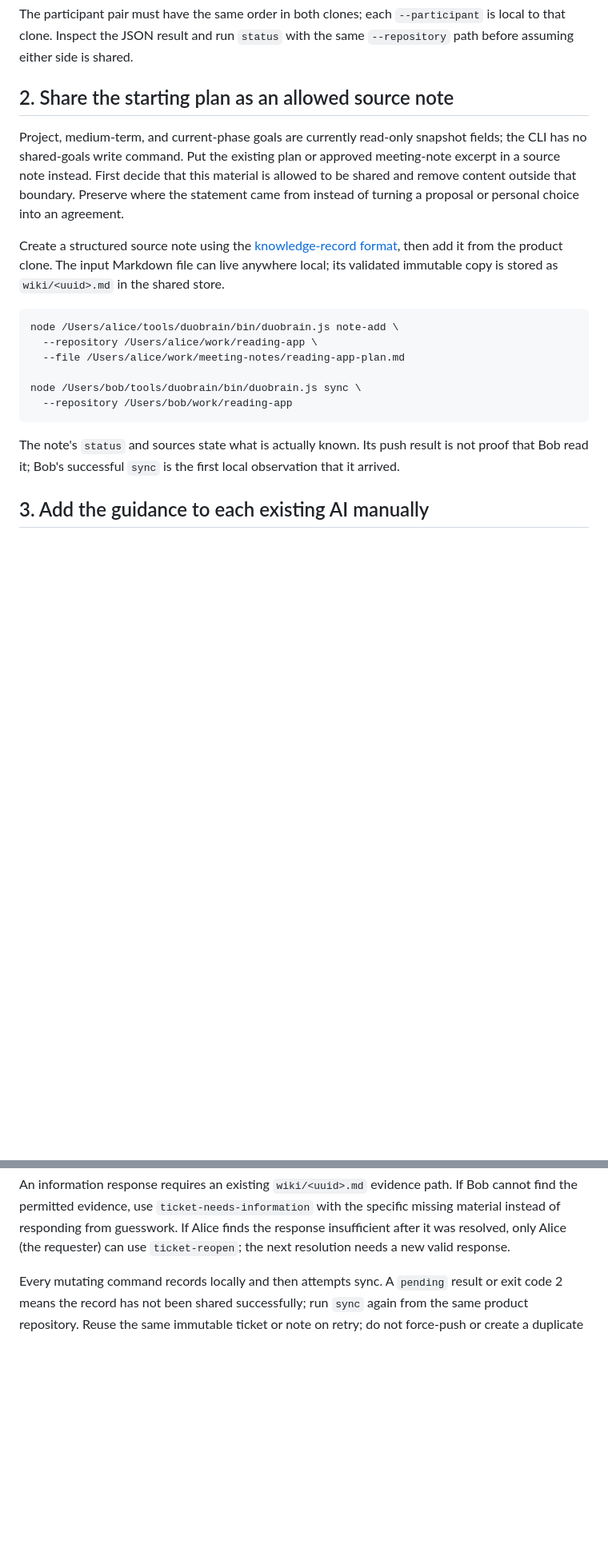
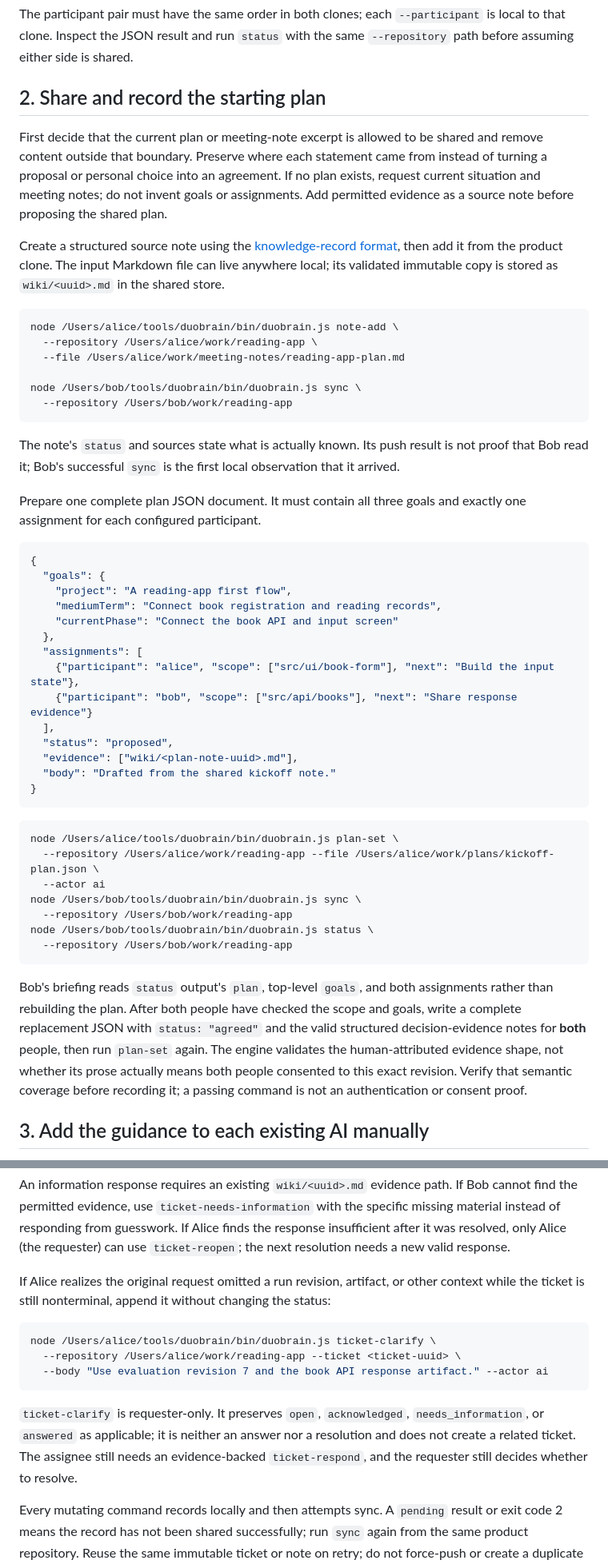
Before and after one commit to slowspurt/duobrain, a Markdown page: docs/agent-guidance/repository-onboarding.md, 2 parts joined by grey strips. Shown at 80% size. GitHub-like rendering; blank space fills up the shorter version.

Commit message:
docs(agents): guide plans scopes and clarifications

````diff
--- a/docs/agent-guidance/repository-onboarding.md
+++ b/docs/agent-guidance/repository-onboarding.md
@@ -20,9 +20,9 @@ node /Users/bob/tools/duobrain/bin/duobrain.js init \
 
 The participant pair must have the same order in both clones; each `--participant` is local to that clone. Inspect the JSON result and run `status` with the same `--repository` path before assuming either side is shared.
 
-## 2. Share the starting plan as an allowed source note
+## 2. Share and record the starting plan
 
-Project, medium-term, and current-phase goals are currently read-only snapshot fields; the CLI has no shared-goals write command. Put the existing plan or approved meeting-note excerpt in a source note instead. First decide that this material is allowed to be shared and remove content outside that boundary. Preserve where the statement came from instead of turning a proposal or personal choice into an agreement.
+First decide that the current plan or meeting-note excerpt is allowed to be shared and remove content outside that boundary. Preserve where each statement came from instead of turning a proposal or personal choice into an agreement. If no plan exists, request current situation and meeting notes; do not invent goals or assignments. Add permitted evidence as a source note before proposing the shared plan.
 
 Create a structured source note using the [knowledge-record format](../wiki/knowledge-records.md), then add it from the product clone. The input Markdown file can live anywhere local; its validated immutable copy is stored as `wiki/<uuid>.md` in the shared store.
 
@@ -36,6 +36,37 @@ node /Users/bob/tools/duobrain/bin/duobrain.js sync \
 ```
 
 The note's `status` and sources state what is actually known. Its push result is not proof that Bob read it; Bob's successful `sync` is the first local observation that it arrived.
+
+Prepare one complete plan JSON document. It must contain all three goals and exactly one assignment for each configured participant.
+
+```json
+{
+  "goals": {
+    "project": "A reading-app first flow",
+    "mediumTerm": "Connect book registration and reading records",
+    "currentPhase": "Connect the book API and input screen"
+  },
+  "assignments": [
+    {"participant": "alice", "scope": ["src/ui/book-form"], "next": "Build the input state"},
+    {"participant": "bob", "scope": ["src/api/books"], "next": "Share response evidence"}
+  ],
+  "status": "proposed",
+  "evidence": ["wiki/<plan-note-uuid>.md"],
+  "body": "Drafted from the shared kickoff note."
+}
+```
+
+```sh
+node /Users/alice/tools/duobrain/bin/duobrain.js plan-set \
+  --repository /Users/alice/work/reading-app --file /Users/alice/work/plans/kickoff-plan.json \
+  --actor ai
+node /Users/bob/tools/duobrain/bin/duobrain.js sync \
+  --repository /Users/bob/work/reading-app
+node /Users/bob/tools/duobrain/bin/duobrain.js status \
+  --repository /Users/bob/work/reading-app
+```
+
+Bob's briefing reads `status` output's `plan`, top-level `goals`, and both assignments rather than rebuilding the plan. After both people have checked the scope and goals, write a complete replacement JSON with `status: "agreed"` and the valid structured decision-evidence notes for **both** people, then run `plan-set` again. The engine validates the human-attributed evidence shape, not whether its prose actually means both people consented to this exact revision. Verify that semantic coverage before recording it; a passing command is not an authentication or consent proof.
 
 ## 3. Add the guidance to each existing AI manually
 
@@ -77,6 +108,16 @@ node /Users/alice/tools/duobrain/bin/duobrain.js ticket-resolve \
 ```
 
 An information response requires an existing `wiki/<uuid>.md` evidence path. If Bob cannot find the permitted evidence, use `ticket-needs-information` with the specific missing material instead of responding from guesswork. If Alice finds the response insufficient after it was resolved, only Alice (the requester) can use `ticket-reopen`; the next resolution needs a new valid response.
+
+If Alice realizes the original request omitted a run revision, artifact, or other context while the ticket is still nonterminal, append it without changing the status:
+
+```sh
+node /Users/alice/tools/duobrain/bin/duobrain.js ticket-clarify \
+  --repository /Users/alice/work/reading-app --ticket <ticket-uuid> \
+  --body "Use evaluation revision 7 and the book API response artifact." --actor ai
+```
+
+`ticket-clarify` is requester-only. It preserves `open`, `acknowledged`, `needs_information`, or `answered` as applicable; it is neither an answer nor a resolution and does not create a related ticket. The assignee still needs an evidence-backed `ticket-respond`, and the requester still decides whether to resolve.
 
 Every mutating command records locally and then attempts sync. A `pending` result or exit code 2 means the record has not been shared successfully; run `sync` again from the same product repository. Reuse the same immutable ticket or note on retry; do not force-push or create a duplicate record merely to hide a delivery failure. `status` shows the locally observed sync state, not peer presence or acknowledgment.
 
````
Also changed, not shown: other parts of docs/agent-guidance/repository-onboarding.md (+22 -2 lines), guides/duobrain-ai.md (+7 -3 lines).
